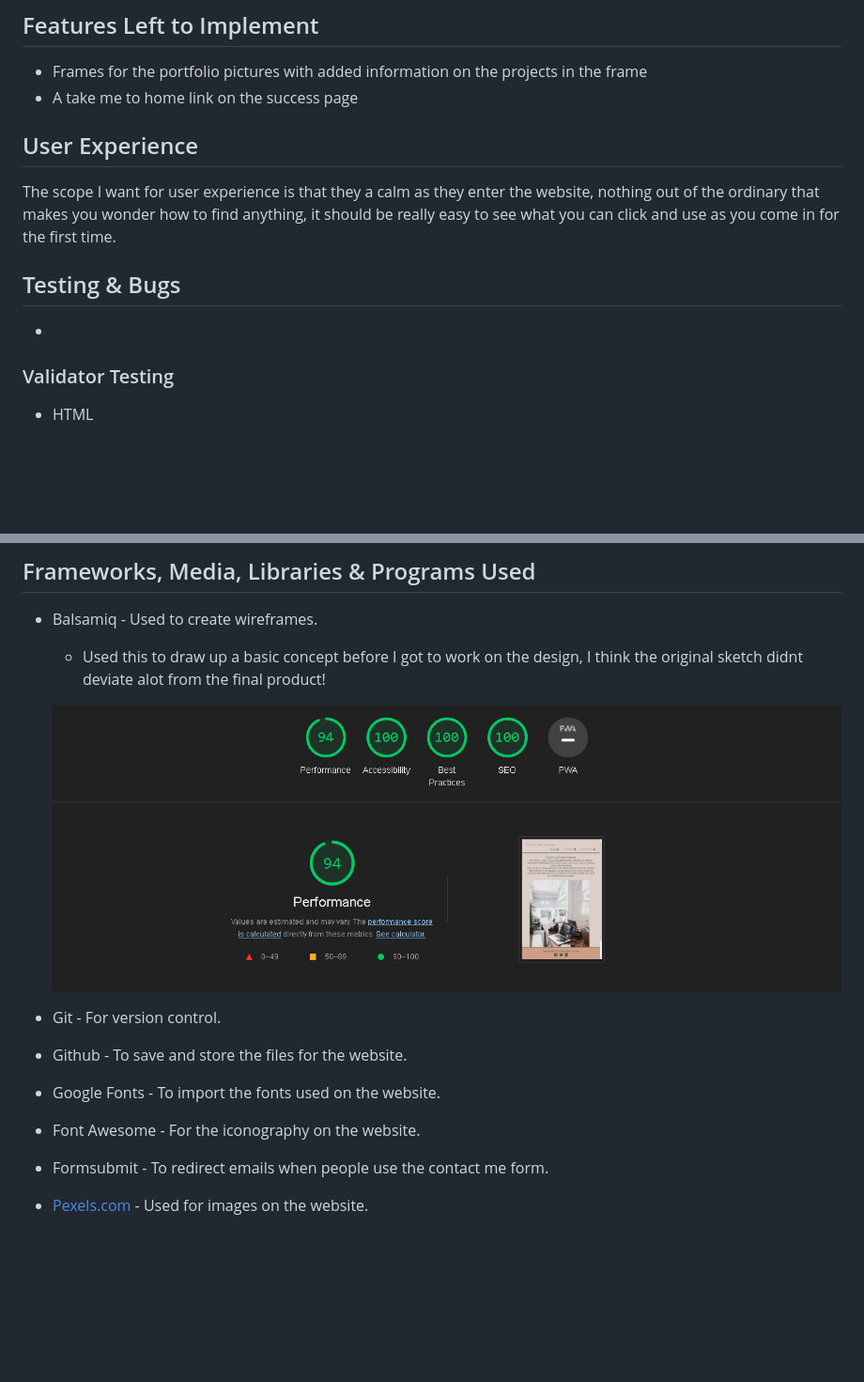
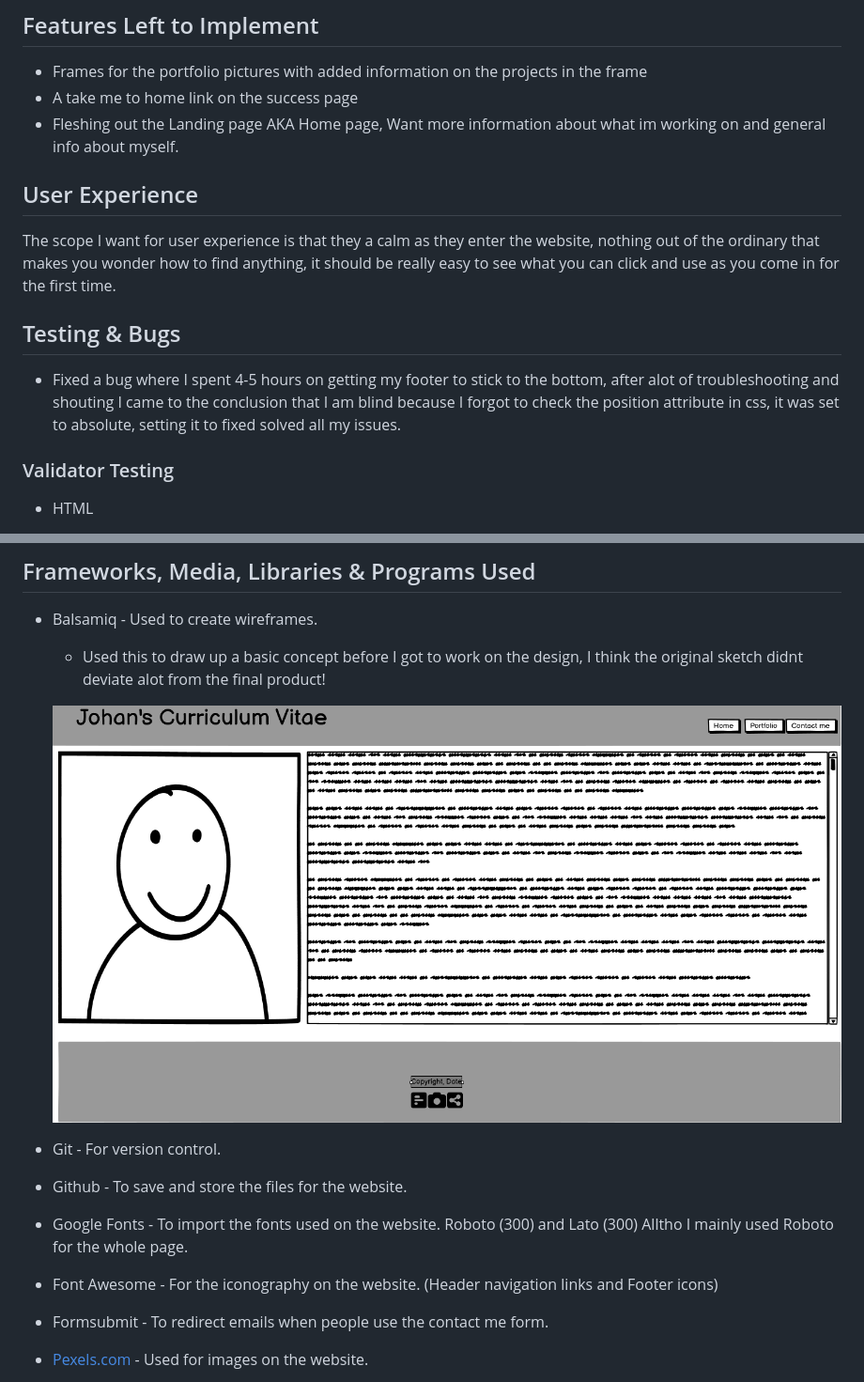
Before and after one commit to JohanABlomqvist/johan-dev-cv, a Markdown page: README.md, 2 parts joined by grey strips. Shown: that part at 94% size. Drawn GitHub-style; blank space fills up the shorter version.

Commit message:
add testin & bugs, Frameworks, Media, Libraries and Programs to readme.md

```diff
--- a/README.md
+++ b/README.md
@@ -63,6 +63,7 @@ All elements in my navigation bar are clickable and resizes accordingly, the mai
 
 - Frames for the portfolio pictures with added information on the projects in the frame
 - A take me to home link on the success page
+- Fleshing out the Landing page AKA Home page, Want more information about what im working on and general info about myself.
 
 
 ## User Experience
@@ -70,7 +71,7 @@ The scope I want for user experience is that they a calm as they enter the websi
 
 ## Testing & Bugs
 
--
+- Fixed a bug where I spent 4-5 hours on getting my footer to stick to the bottom, after alot of troubleshooting and shouting I came to the conclusion that I am blind because I forgot to check the position attribute in css, it was set to absolute, setting it to fixed solved all my issues.
 
 ### Validator Testing
 
@@ -105,15 +106,15 @@ HTML and CSS were used to create this website
 
   - Used this to draw up a basic concept before I got to work on the design, I think the original sketch didnt deviate alot from the final product!
 
-  ![Balsamiq](https://github.com/JohanABlomqvist/johan-dev-cv/blob/712d3f4aeb3cab8c6aeab4fab5088efd05d219dc/assets/images/Validator_test.PNG)
+  ![Balsamiq](https://github.com/JohanABlomqvist/johan-dev-cv/blob/ef60a3f80162da6f6854bb0ec3b8a2ff1924229c/assets/images/balsamic.PNG)
 
 - Git - For version control.
 
 - Github - To save and store the files for the website.
 
-- Google Fonts - To import the fonts used on the website.
+- Google Fonts - To import the fonts used on the website. Roboto (300) and Lato (300) Alltho I mainly used Roboto for the whole page.
 
-- Font Awesome - For the iconography on the website.
+- Font Awesome - For the iconography on the website. (Header navigation links and Footer icons)
 
 - Formsubmit - To redirect emails when people use the contact me form.
 
```
